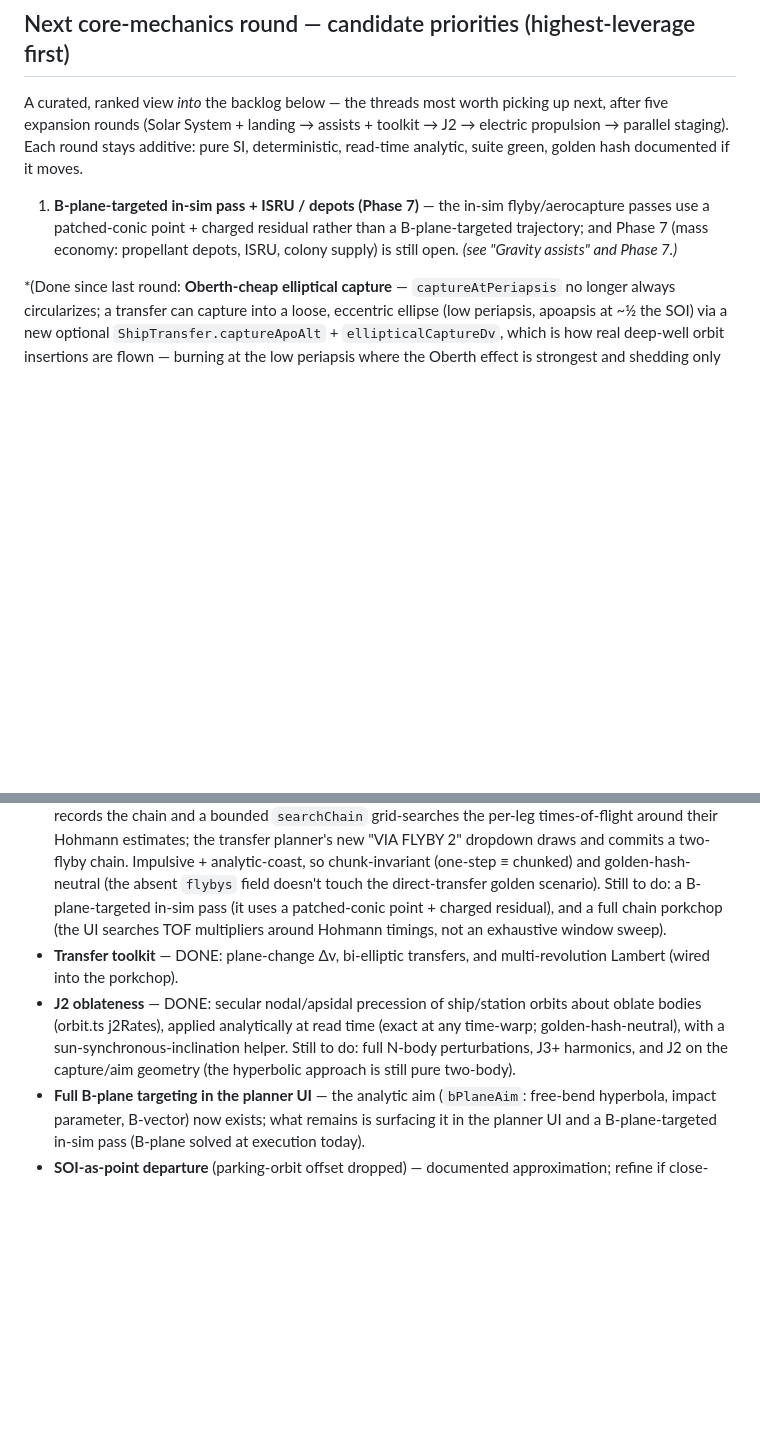
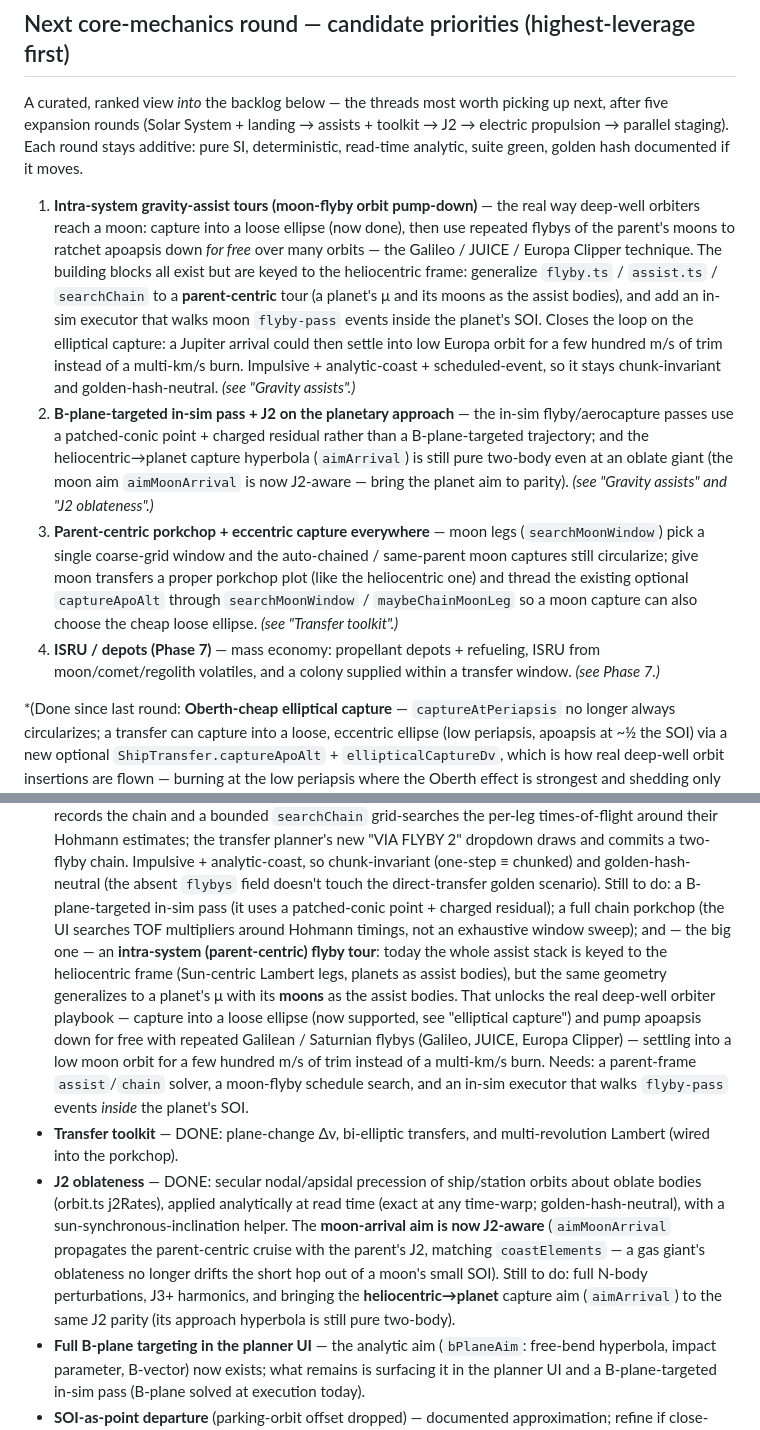
Before and after one commit to Wickemu/light-lag, a Markdown page: ROADMAP.md, 2 parts joined by grey strips. Drawn GitHub-style; blank space fills up the shorter version.

Commit message:
Roadmap: intra-system flyby tours + capture/J2 follow-ups
Record the next-round candidates surfaced by the moon-mission and
elliptical-capture work:

- Intra-system gravity-assist tours (moon-flyby orbit pump-down) — generalize
  the heliocentric assist stack to a parent-centric frame so a captured loose
  ellipse can be ratcheted down with free Galilean/Saturnian flybys (the
  Galileo/JUICE/Europa Clipper technique).
- B-plane in-sim pass + bringing the heliocentric->planet capture aim to the
  same J2 parity the moon aim now has.
- Parent-centric porkchop for moon legs + threading the existing optional
  captureApoAlt through the moon captures.

Also note in the J2 backlog that aimMoonArrival is now J2-aware.

Co-Authored-By: Claude Opus 4.8 <noreply@anthropic.com>
Claude-Session: https://claude.ai/code/session_01PKNQQRLuTb26avFzhiAJMJ

```diff
--- a/ROADMAP.md
+++ b/ROADMAP.md
@@ -67,10 +67,28 @@ next, after five expansion rounds (Solar System + landing → assists + toolkit
 electric propulsion → parallel staging). Each round stays additive: pure SI, deterministic,
 read-time analytic, suite green, golden hash documented if it moves.
 
-1. **B-plane-targeted in-sim pass + ISRU / depots (Phase 7)** — the in-sim flyby/aerocapture
-   passes use a patched-conic point + charged residual rather than a B-plane-targeted
-   trajectory; and Phase 7 (mass economy: propellant depots, ISRU, colony supply) is still
-   open. *(see "Gravity assists" and Phase 7.)*
+1. **Intra-system gravity-assist tours (moon-flyby orbit pump-down)** — the real way deep-well
+   orbiters reach a moon: capture into a loose ellipse (now done), then use repeated flybys of the
+   parent's moons to ratchet apoapsis down *for free* over many orbits — the Galileo / JUICE /
+   Europa Clipper technique. The building blocks all exist but are keyed to the heliocentric frame:
+   generalize `flyby.ts` / `assist.ts` / `searchChain` to a **parent-centric** tour (a planet's μ
+   and its moons as the assist bodies), and add an in-sim executor that walks moon `flyby-pass`
+   events inside the planet's SOI. Closes the loop on the elliptical capture: a Jupiter arrival
+   could then settle into low Europa orbit for a few hundred m/s of trim instead of a multi-km/s
+   burn. Impulsive + analytic-coast + scheduled-event, so it stays chunk-invariant and
+   golden-hash-neutral. *(see "Gravity assists".)*
+2. **B-plane-targeted in-sim pass + J2 on the planetary approach** — the in-sim flyby/aerocapture
+   passes use a patched-conic point + charged residual rather than a B-plane-targeted trajectory;
+   and the heliocentric→planet capture hyperbola (`aimArrival`) is still pure two-body even at an
+   oblate giant (the moon aim `aimMoonArrival` is now J2-aware — bring the planet aim to parity).
+   *(see "Gravity assists" and "J2 oblateness".)*
+3. **Parent-centric porkchop + eccentric capture everywhere** — moon legs (`searchMoonWindow`)
+   pick a single coarse-grid window and the auto-chained / same-parent moon captures still
+   circularize; give moon transfers a proper porkchop plot (like the heliocentric one) and thread
+   the existing optional `captureApoAlt` through `searchMoonWindow` / `maybeChainMoonLeg` so a
+   moon capture can also choose the cheap loose ellipse. *(see "Transfer toolkit".)*
+4. **ISRU / depots (Phase 7)** — mass economy: propellant depots + refueling, ISRU from
+   moon/comet/regolith volatiles, and a colony supplied within a transfer window. *(see Phase 7.)*
 
 *(Done since last round: **Oberth-cheap elliptical capture** — `captureAtPeriapsis` no longer
 always circularizes; a transfer can capture into a loose, eccentric ellipse (low periapsis,
@@ -212,15 +230,26 @@ detection curve, comet outgassing, drop-tank cross-feed) live in the backlog ent
   "VIA FLYBY 2" dropdown draws and commits a two-flyby chain. Impulsive + analytic-coast,
   so chunk-invariant (one-step ≡ chunked) and golden-hash-neutral (the absent `flybys`
   field doesn't touch the direct-transfer golden scenario). Still to do: a B-plane-targeted
-  in-sim pass (it uses a patched-conic point + charged residual), and a full chain porkchop
-  (the UI searches TOF multipliers around Hohmann timings, not an exhaustive window sweep).
+  in-sim pass (it uses a patched-conic point + charged residual); a full chain porkchop
+  (the UI searches TOF multipliers around Hohmann timings, not an exhaustive window sweep);
+  and — the big one — an **intra-system (parent-centric) flyby tour**: today the whole assist
+  stack is keyed to the heliocentric frame (Sun-centric Lambert legs, planets as assist bodies),
+  but the same geometry generalizes to a planet's μ with its **moons** as the assist bodies. That
+  unlocks the real deep-well orbiter playbook — capture into a loose ellipse (now supported, see
+  "elliptical capture") and pump apoapsis down for free with repeated Galilean / Saturnian flybys
+  (Galileo, JUICE, Europa Clipper) — settling into a low moon orbit for a few hundred m/s of trim
+  instead of a multi-km/s burn. Needs: a parent-frame `assist`/`chain` solver, a moon-flyby
+  schedule search, and an in-sim executor that walks `flyby-pass` events *inside* the planet's SOI.
 - **Transfer toolkit** — DONE: plane-change Δv, bi-elliptic transfers, and
   multi-revolution Lambert (wired into the porkchop).
 - **J2 oblateness** — DONE: secular nodal/apsidal precession of ship/station
   orbits about oblate bodies (orbit.ts j2Rates), applied analytically at read time
   (exact at any time-warp; golden-hash-neutral), with a sun-synchronous-inclination
-  helper. Still to do: full N-body perturbations, J3+ harmonics, and J2 on the
-  capture/aim geometry (the hyperbolic approach is still pure two-body).
+  helper. The **moon-arrival aim is now J2-aware** (`aimMoonArrival` propagates the
+  parent-centric cruise with the parent's J2, matching `coastElements` — a gas giant's
+  oblateness no longer drifts the short hop out of a moon's small SOI). Still to do: full N-body
+  perturbations, J3+ harmonics, and bringing the **heliocentric→planet** capture aim
+  (`aimArrival`) to the same J2 parity (its approach hyperbola is still pure two-body).
 - **Full B-plane targeting in the planner UI** — the analytic aim (`bPlaneAim`:
   free-bend hyperbola, impact parameter, B-vector) now exists; what remains is
   surfacing it in the planner UI and a B-plane-targeted in-sim pass (B-plane solved
```
